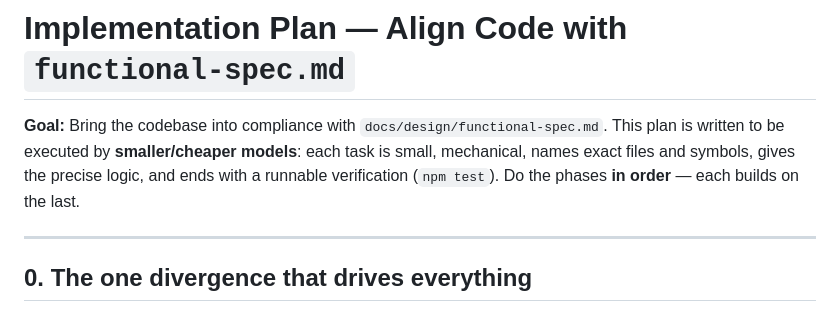
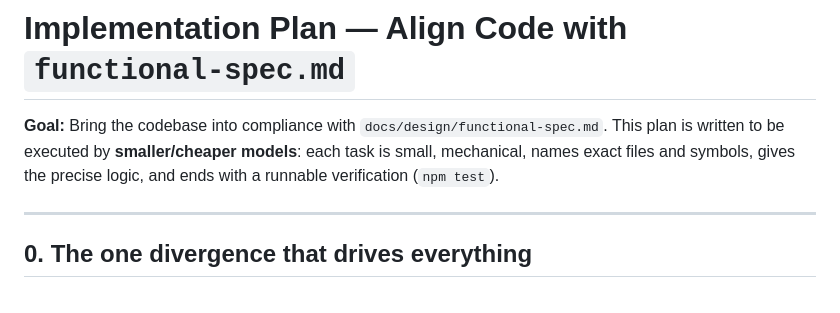
Before and after one commit to mihaighidoveanu/md-collaborator, a Markdown page: docs/design/implementation-plan.md, the part around the change. GitHub-like rendering.

```diff
--- a/docs/design/implementation-plan.md
+++ b/docs/design/implementation-plan.md
@@ -3,8 +3,7 @@
 **Goal:** Bring the codebase into compliance with `docs/design/functional-spec.md`.
 This plan is written to be executed by **smaller/cheaper models**: each task is
 small, mechanical, names exact files and symbols, gives the precise logic, and
-ends with a runnable verification (`npm test`). Do the phases **in order** — each
-builds on the last.
+ends with a runnable verification (`npm test`).
 
 ---
 
```
